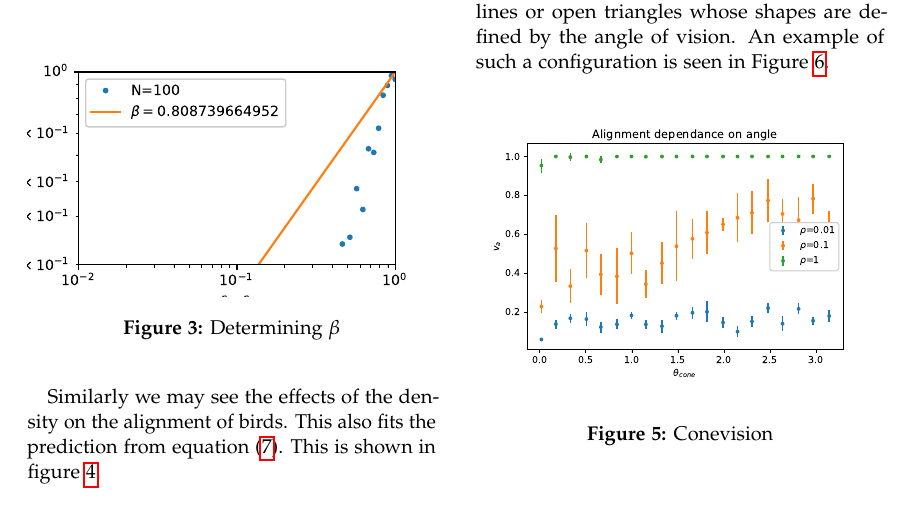
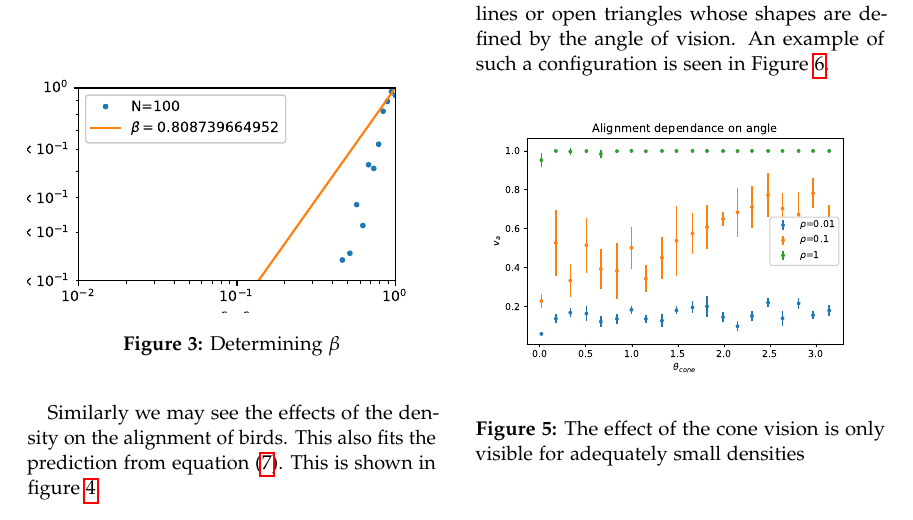
Before and after one commit to mismosmi/idea2birds, a LaTeX paper (tex/article.tex): part of page 3 of 4, cut so that both start at the same text. Compiled offline with pdfLaTeX.

Commit message:
Minor corrections

```diff
--- a/tex/article.tex
+++ b/tex/article.tex
@@ -273,7 +273,7 @@ by the angle of vision. An example of such a configuration is seen in Figure~\re
 \begin{center}
 \includegraphics[width=\columnwidth]{va_over_angle}
 \end{center}
-\caption{Conevision}\label{fig:conevision}
+\caption{The effect of the cone vision is only visible for adequately small densities}\label{fig:conevision}
 \end{figure}
 
 \begin{figure}[!htb]
```
Also changed, not shown: tex/article.pdf.
